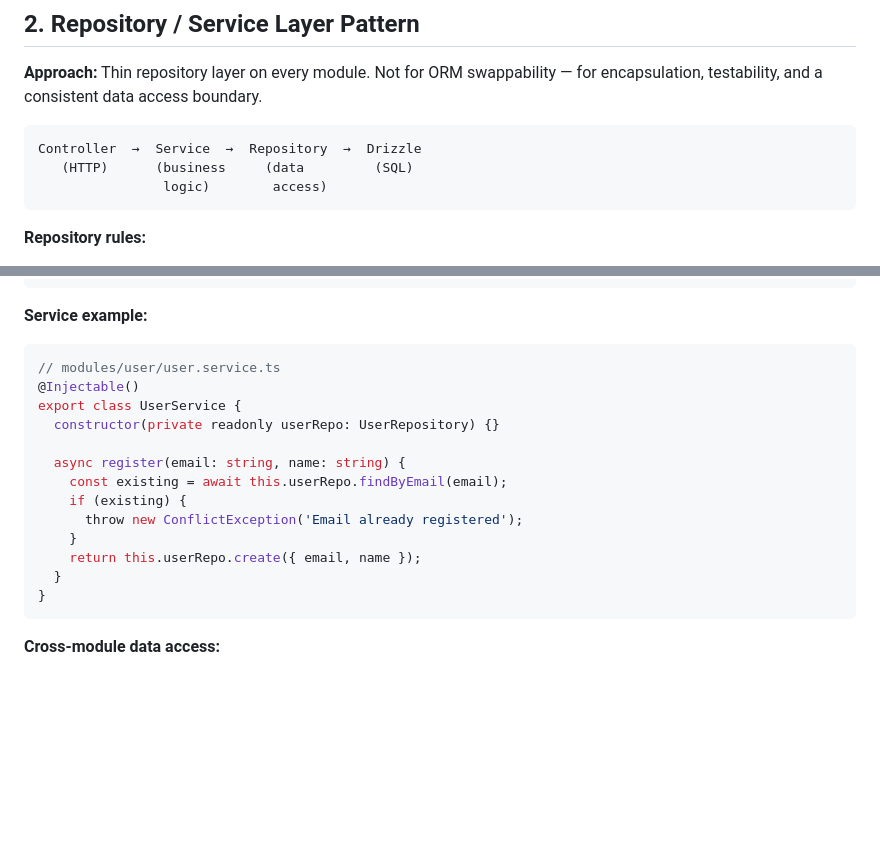
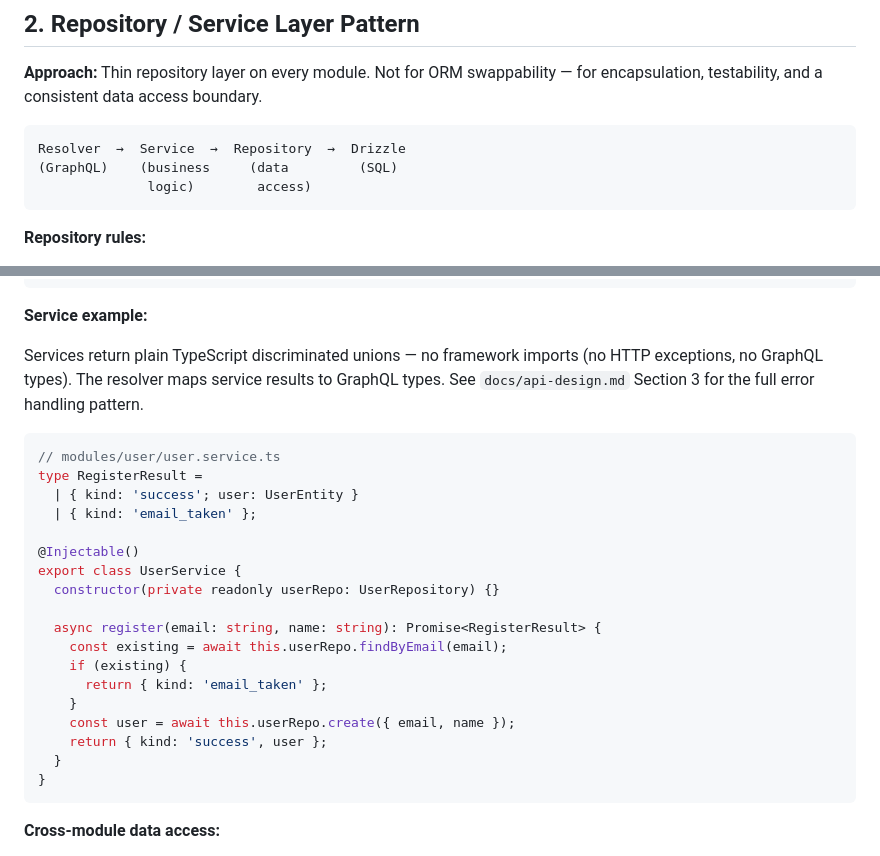
Before and after one commit to rudingma/hearthly, a Markdown page: docs/data-layer-design.md, 2 parts joined by grey strips. Drawn GitHub-style; blank space fills up the shorter version.

````diff
--- a/docs/data-layer-design.md
+++ b/docs/data-layer-design.md
@@ -111,9 +111,9 @@ export const users = pgTable('users', {
 **Approach:** Thin repository layer on every module. Not for ORM swappability — for encapsulation, testability, and a consistent data access boundary.
 
 ```
-Controller  →  Service  →  Repository  →  Drizzle
-   (HTTP)      (business     (data         (SQL)
-                logic)        access)
+Resolver  →  Service  →  Repository  →  Drizzle
+(GraphQL)    (business     (data         (SQL)
+              logic)        access)
 ```
 
 **Repository rules:**
@@ -170,18 +170,25 @@ export class UserRepository {
 
 **Service example:**
 
+Services return plain TypeScript discriminated unions — no framework imports (no HTTP exceptions, no GraphQL types). The resolver maps service results to GraphQL types. See `docs/api-design.md` Section 3 for the full error handling pattern.
+
 ```ts
 // modules/user/user.service.ts
+type RegisterResult =
+  | { kind: 'success'; user: UserEntity }
+  | { kind: 'email_taken' };
+
 @Injectable()
 export class UserService {
   constructor(private readonly userRepo: UserRepository) {}
 
-  async register(email: string, name: string) {
+  async register(email: string, name: string): Promise<RegisterResult> {
     const existing = await this.userRepo.findByEmail(email);
     if (existing) {
-      throw new ConflictException('Email already registered');
+      return { kind: 'email_taken' };
     }
-    return this.userRepo.create({ email, name });
+    const user = await this.userRepo.create({ email, name });
+    return { kind: 'success', user };
   }
 }
 ```
````
Also changed, not shown: docs/api-design.md (added, +586 -0 lines).
